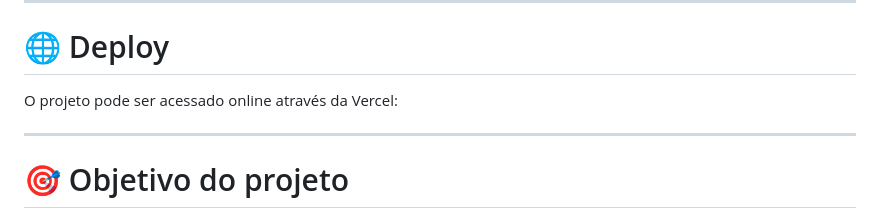
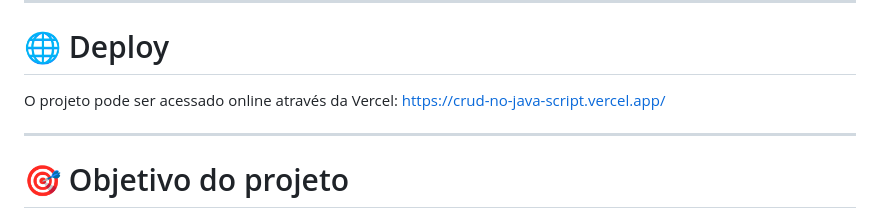
Before and after one commit to Caze2704/CRUD-no-JavaScript, a Markdown page: README.md, the part around the change. GitHub-like rendering.

Commit message:
Update project URL in README

```diff
--- a/README.md
+++ b/README.md
@@ -86,7 +86,7 @@ Durante o desenvolvimento foram praticados diversos conceitos importantes de Jav
 
 # 🌐 Deploy
 
-O projeto pode ser acessado online através da Vercel:
+O projeto pode ser acessado online através da Vercel: https://crud-no-java-script.vercel.app/
 
 ---
 
```
